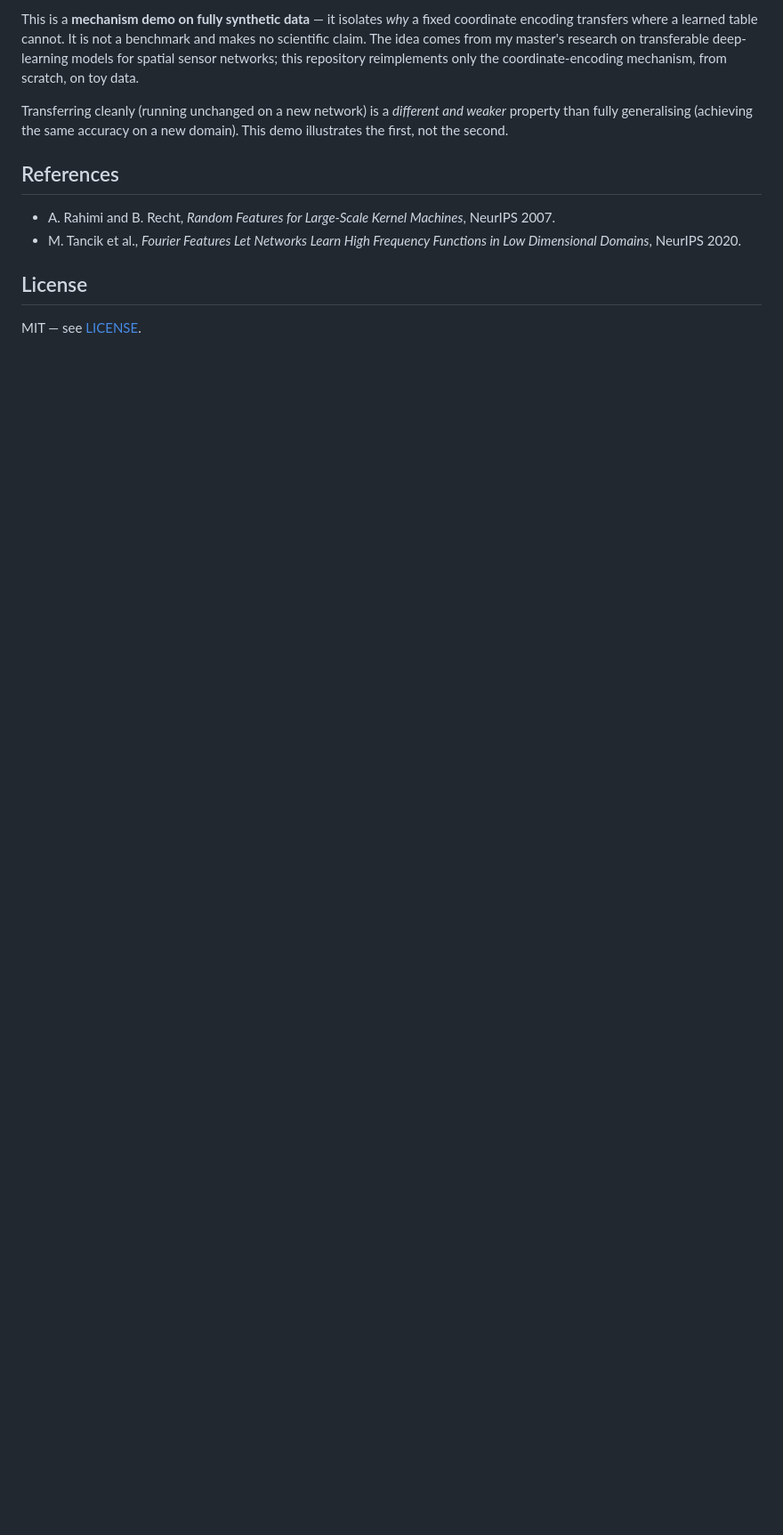
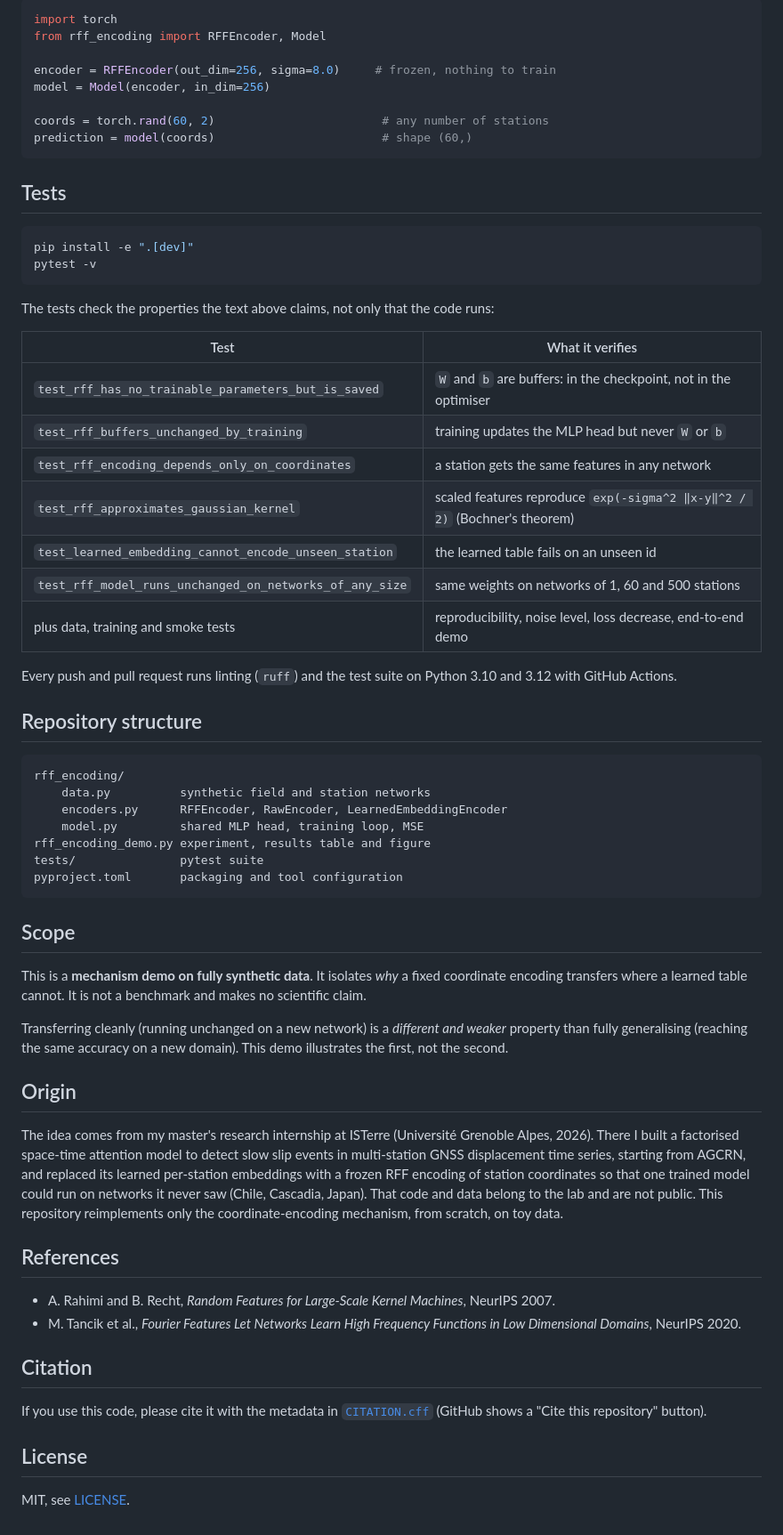
Before and after one commit to hager-safwat/rff-coordinate-encoding, a Markdown page: README.md, the part around one of its changes. Shown at 89% size. Rendered like a GitHub page; blank space fills up the shorter version.

````diff
--- a/README.md
+++ b/README.md
@@ -71,14 +85,70 @@ table.
 
-This is a **mechanism demo on fully synthetic data** — it isolates *why* a
+```python
+import torch
+from rff_encoding import RFFEncoder, Model
+
+encoder = RFFEncoder(out_dim=256, sigma=8.0)     # frozen, nothing to train
+model = Model(encoder, in_dim=256)
+
+coords = torch.rand(60, 2)                        # any number of stations
+prediction = model(coords)                        # shape (60,)
+```
+
+## Tests
+
+```bash
+pip install -e ".[dev]"
+pytest -v
+```
+
+The tests check the properties the text above claims, not only that the code
+runs:
+
+| Test | What it verifies |
+|---|---|
+| `test_rff_has_no_trainable_parameters_but_is_saved` | `W` and `b` are buffers: in the checkpoint, not in the optimiser |
+| `test_rff_buffers_unchanged_by_training` | training updates the MLP head but never `W` or `b` |
+| `test_rff_encoding_depends_only_on_coordinates` | a station gets the same features in any network |
+| `test_rff_approximates_gaussian_kernel` | scaled features reproduce `exp(-sigma^2 ‖x-y‖^2 / 2)` (Bochner's theorem) |
+| `test_learned_embedding_cannot_encode_unseen_station` | the learned table fails on an unseen id |
+| `test_rff_model_runs_unchanged_on_networks_of_any_size` | same weights on networks of 1, 60 and 500 stations |
+| plus data, training and smoke tests | reproducibility, noise level, loss decrease, end-to-end demo |
+
+Every push and pull request runs linting (`ruff`) and the test suite on
+Python 3.10 and 3.12 with GitHub Actions.
+
+## Repository structure
+
+```
+rff_encoding/
+    data.py          synthetic field and station networks
+    encoders.py      RFFEncoder, RawEncoder, LearnedEmbeddingEncoder
+    model.py         shared MLP head, training loop, MSE
+rff_encoding_demo.py experiment, results table and figure
+tests/               pytest suite
+pyproject.toml       packaging and tool configuration
+```
+
+## Scope
+
+This is a **mechanism demo on fully synthetic data**. It isolates *why* a
 fixed coordinate encoding transfers where a learned table cannot. It is not a
-benchmark and makes no scientific claim. The idea comes from my master's
-research on transferable deep-learning models for spatial sensor networks;
-this repository reimplements only the coordinate-encoding mechanism, from
-scratch, on toy data.
+benchmark and makes no scientific claim.
 
 Transferring cleanly (running unchanged on a new network) is a *different and
-weaker* property than fully generalising (achieving the same accuracy on a
-new domain). This demo illustrates the first, not the second.
+weaker* property than fully generalising (reaching the same accuracy on a new
+domain). This demo illustrates the first, not the second.
+
+## Origin
+
+The idea comes from my master's research internship at ISTerre (Université
+Grenoble Alpes, 2026). There I built a factorised space-time attention model
+to detect slow slip events in multi-station GNSS displacement time series,
+starting from AGCRN, and replaced its learned per-station embeddings with a
+frozen RFF encoding of station coordinates so that one trained model could run
+on networks it never saw (Chile, Cascadia, Japan). That code and data belong
+to the lab and are not public. This repository reimplements only the
+coordinate-encoding mechanism, from scratch, on toy data.
 
 ## References
 
@@ -87,6 +157,11 @@ new domain). This demo illustrates the first, not the second.
 - M. Tancik et al., *Fourier Features Let Networks Learn High Frequency
   Functions in Low Dimensional Domains*, NeurIPS 2020.
 
+## Citation
+
+If you use this code, please cite it with the metadata in
+[`CITATION.cff`](CITATION.cff) (GitHub shows a "Cite this repository" button).
+
 ## License
 
-MIT — see [LICENSE](LICENSE).
+MIT, see [LICENSE](LICENSE).
````
Also changed, not shown: other parts of README.md (+40 -26 lines), figure.png, 11 other files.
